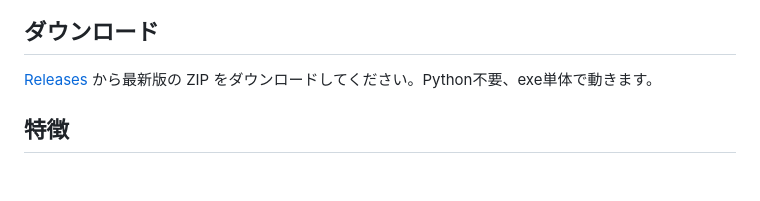
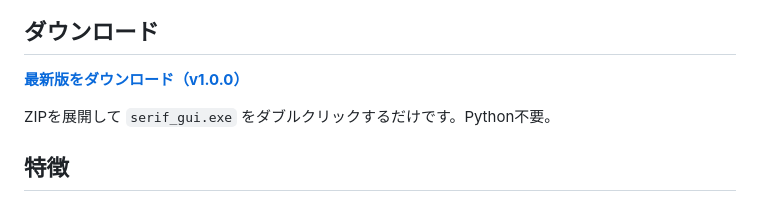
Before and after one commit to Subara3/tkool-serif-assist, a Markdown page: README.md, the part around the change. Drawn GitHub-style; blank space fills up the shorter version.

Commit message:
READMEに直接ダウンロードリンクを追加
Co-Authored-By: Claude Opus 4.6 (1M context) <noreply@anthropic.com>

```diff
--- a/README.md
+++ b/README.md
@@ -8,7 +8,9 @@
 
 ## ダウンロード
 
-[Releases](../../releases) から最新版の ZIP をダウンロードしてください。Python不要、exe単体で動きます。
+**[最新版をダウンロード（v1.0.0）](https://github.com/Subara3/tkool-serif-assist/releases/download/v1.0.0/tkool-serif-assist-v1.0.0.zip)**
+
+ZIPを展開して `serif_gui.exe` をダブルクリックするだけです。Python不要。
 
 ## 特徴
 
```
